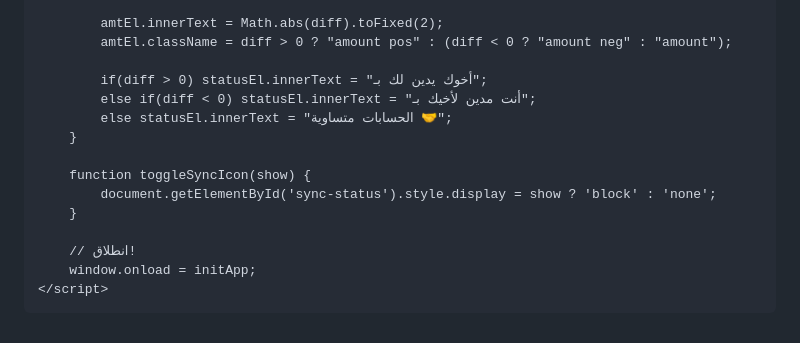
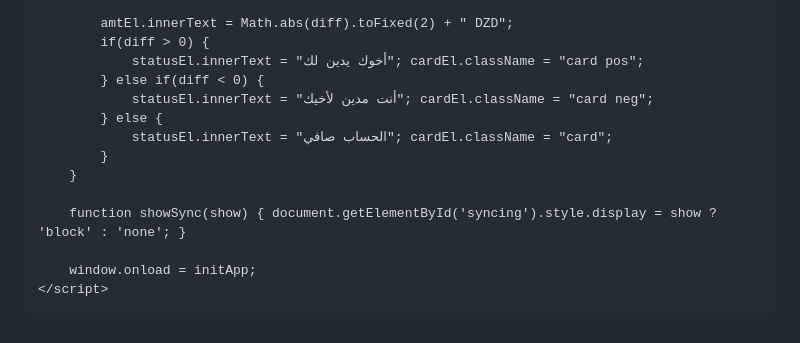
Before and after one commit to mohroua/Livre-compte, a Markdown page: README.md, the part around one of its changes. GitHub-like rendering.

```diff
--- a/README.md
+++ b/README.md
@@ -132,17 +154,16 @@
 
-            amtEl.innerText = Math.abs(diff).toFixed(2);
-            amtEl.className = diff > 0 ? "amount pos" : (diff < 0 ? "amount neg" : "amount");
-
-            if(diff > 0) statusEl.innerText = "أخوك يدين لك بـ";
-            else if(diff < 0) statusEl.innerText = "أنت مدين لأخيك بـ";
-            else statusEl.innerText = "الحسابات متساوية 🤝";
+            amtEl.innerText = Math.abs(diff).toFixed(2) + " DZD";
+            if(diff > 0) {
+                statusEl.innerText = "أخوك يدين لك"; cardEl.className = "card pos";
+            } else if(diff < 0) {
+                statusEl.innerText = "أنت مدين لأخيك"; cardEl.className = "card neg";
+            } else {
+                statusEl.innerText = "الحساب صافي"; cardEl.className = "card";
+            }
         }
 
-        function toggleSyncIcon(show) {
-            document.getElementById('sync-status').style.display = show ? 'block' : 'none';
-        }
+        function showSync(show) { document.getElementById('syncing').style.display = show ? 'block' : 'none'; }
 
-        // انطلاق!
         window.onload = initApp;
     </script>
 </body>
```
Also changed, not shown: other parts of README.md (+74 -52 lines).
